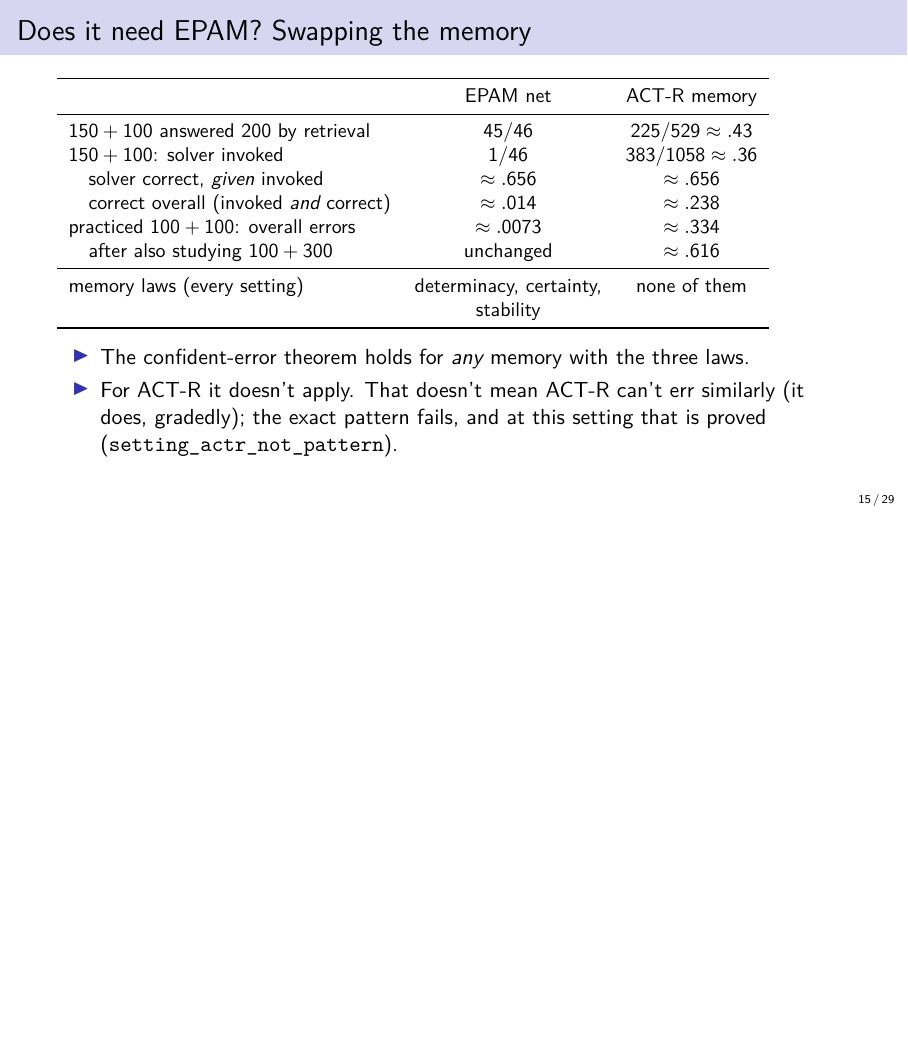
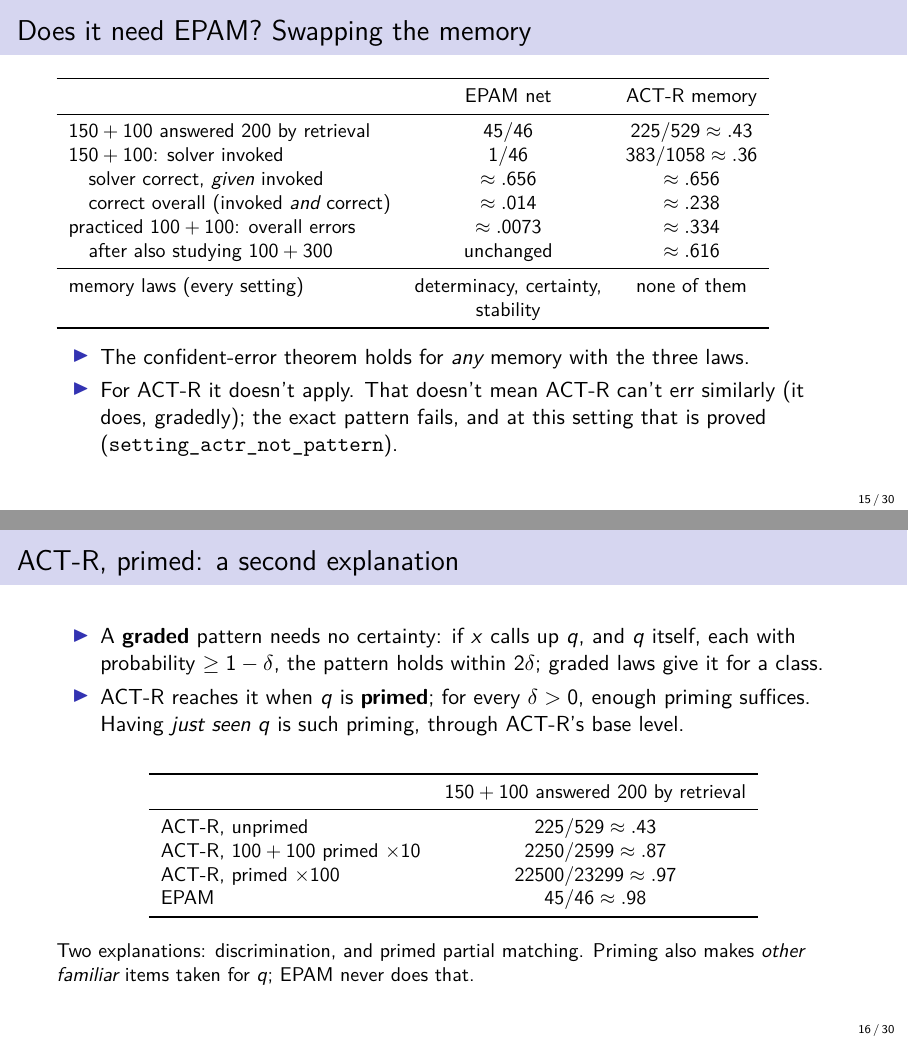
Before and after one commit to jeffshrager/CogLean, LaTeX slides (papers/2026_multidigit/talk.tex): page 15 of 29 before the commit and pages 15 and 16 of 30 after it, the two joined at a grey line, the shorter picture padded with empty space. Compiled offline with pdfLaTeX.

Commit message:
What primes, graded laws, and the observation that separates the explanations
Act.rehearse / retrieve_rehearse: seeing an item just before the test is
priming it, by a factor derived from ACT-R's base level (1 + k j / B).
RR.act_recency_confident_errors: enough recent uses of the familiar item
give graded confident errors within 2 delta, for every delta > 0.

Laws.ProperRetrieval, DeterminateWithin, CertaintyWithin, StabilityWithin
(exact laws are tolerance 0) and RR.confident_errors_of_graded_laws.

Face naming: after Bob is seen ten times, Carl is called Bob 275/299, and
familiar Ann is called Bob 2475/3082, while EPAM never calls Ann Bob: the
observation that separates the priming and discrimination explanations, and
why primed ACT-R lacks graded certainty.

Multi-digit paper and talk report the primed ACT-R result (replacing 'a
graded analogue would be needed'); the intro paper and talk add recency and
the Ann prediction. Docs, audit, open issues and catalog updated.

Co-Authored-By: Claude Opus 5.5 <noreply@anthropic.com>

```diff
--- a/papers/2026_multidigit/talk.tex
+++ b/papers/2026_multidigit/talk.tex
@@ -308,6 +308,31 @@ One precision matters here. The theorem says the confused problem reaches the so
 Chris's next question is whether any of this needs EPAM in particular. Because recognition is stated for any memory, we can swap EPAM's net for ACT-R's declarative memory and change nothing else. The confident-error pattern is proved for any memory with three laws: determinacy, certainty and stability. EPAM's net has all three at every setting; ACT-R's memory has none of them, also proved. So the theorem applies to EPAM and never to ACT-R. But be careful about what that means. It doesn't mean ACT-R can't make similar errors; at this setting it answers two hundred about forty-three percent of the time. What fails is the exact pattern: ACT-R's confusion is graded, and its solver use differs from the familiar problem's. A note on the solver rows: the solver is right about sixty-six percent of the time when it's invoked; the overall figure is that times how often it's invoked. It also predicts interference: studying a new problem raises the errors on a practiced one, which EPAM never does. All the numbers are exact, at one illustrative setting.
 }
 
+\begin{frame}{ACT-R, primed: a second explanation}
+  \begin{itemize}
+    \item A \textbf{graded} pattern needs no certainty: if $x$ calls up $q$, and $q$ itself, each with probability $\ge 1-\delta$, the pattern holds within $2\delta$; graded laws give it for a class.
+    \item ACT-R reaches it when $q$ is \textbf{primed}; for every $\delta>0$, enough priming suffices. Having \emph{just seen} $q$ is such priming, through ACT-R's base level.
+  \end{itemize}
+  \medskip
+  \begin{center}\small
+  \begin{tabular}{lc}
+    \toprule
+    & $150+100$ answered 200 by retrieval \\
+    \midrule
+    ACT-R, unprimed & $225/529 \approx .43$ \\
+    ACT-R, $100+100$ primed $\times 10$ & $2250/2599 \approx .87$ \\
+    ACT-R, primed $\times 100$ & $22500/23299 \approx .97$ \\
+    EPAM & $45/46 \approx .98$ \\
+    \bottomrule
+  \end{tabular}
+  \end{center}
+  \smallskip
+  \small Two explanations: discrimination, and primed partial matching. Priming also makes \emph{other familiar} items taken for $q$; EPAM never does that.
+\end{frame}
+\note{
+So does ACT-R simply fail here? No. The library also proves a graded version of the pattern that needs no certainty: if the stranger calls up the familiar problem, and the familiar problem calls up itself, each with probability at least one minus delta, the pattern holds to within two delta. And graded versions of the three laws give it for a whole class of memories. ACT-R's memory gets there when the familiar problem is primed: for every delta, enough priming suffices, and having just seen one hundred plus one hundred several times is exactly such priming, through ACT-R's own base level. At our setting, unprimed, one fifty plus one hundred gets two hundred forty-three percent of the time; primed tenfold, eighty-seven percent; a hundredfold, ninety-seven, close to EPAM's ninety-eight. So there are two explanations of confident errors here, discrimination and primed partial matching, and they differ in an observation: priming makes ACT-R take other familiar items for the primed one too, which EPAM's net never does.
+}
+
 \begin{frame}{What Chris has now}
   \begin{itemize}
     \item Not a simulation of one error, but a \textbf{reusable result}: sufficient conditions for the phenomenon, for every setting that meets them.
```
Also changed, not shown: notes/CATALOG.md (+15 -5 lines), notes/EXPLANATORY_AUDIT.md (+2 -0 lines), notes/OPEN_ISSUES.md (+1 -1 lines), papers/2026-coglean-intro/paper.tex (+1 -1 lines), papers/2026-coglean-intro/talk.tex (+4 -3 lines), papers/2026_multidigit/paper.tex (+1 -1 lines), CogLib/README.md, papers/2026-coglean-intro/paper.pdf, papers/2026-coglean-intro/talk-notes.pdf, papers/2026-coglean-intro/talk.pdf, papers/2026_multidigit/paper.pdf, papers/2026_multidigit/talk-notes.pdf, papers/2026_multidigit/talk.pdf, 17 other files.
